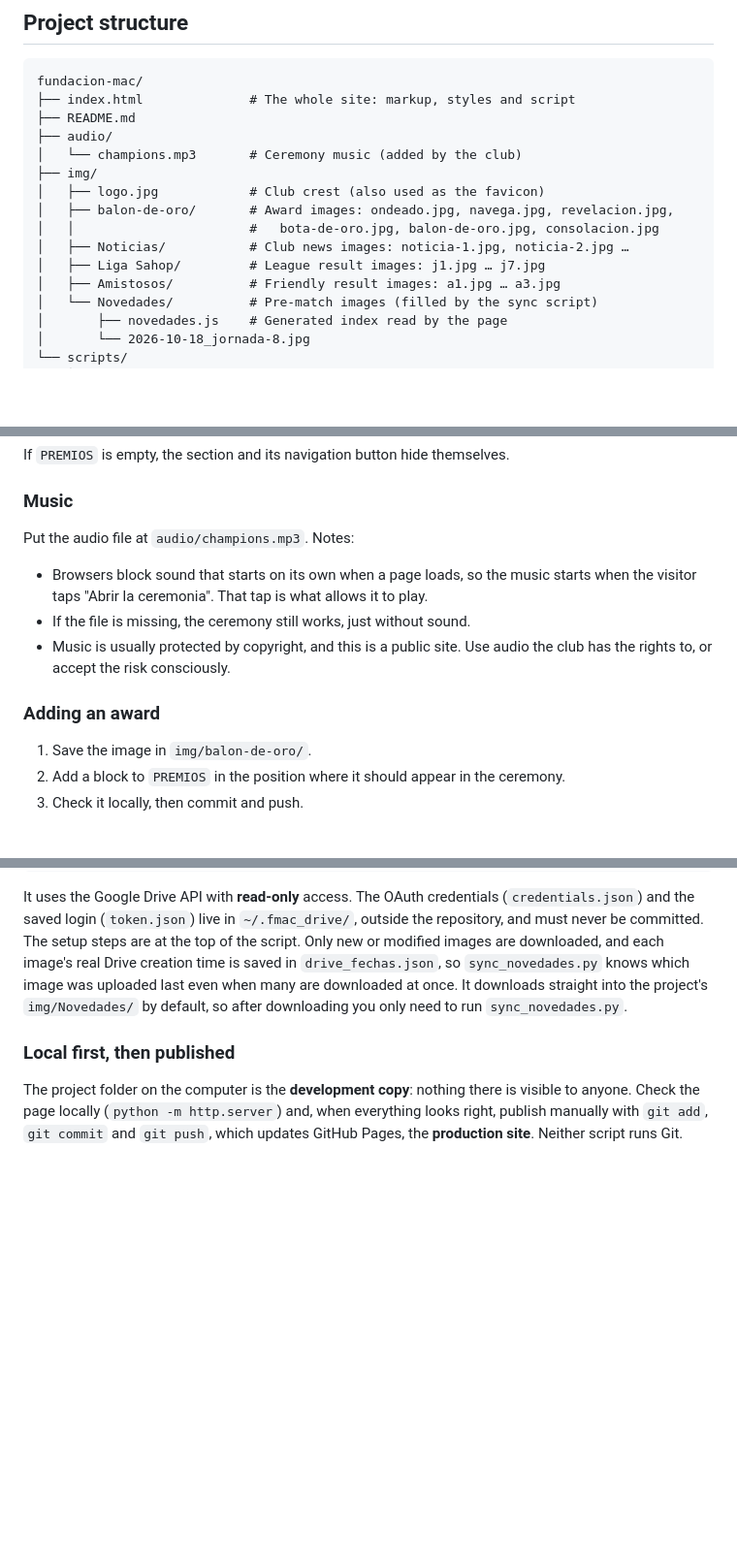
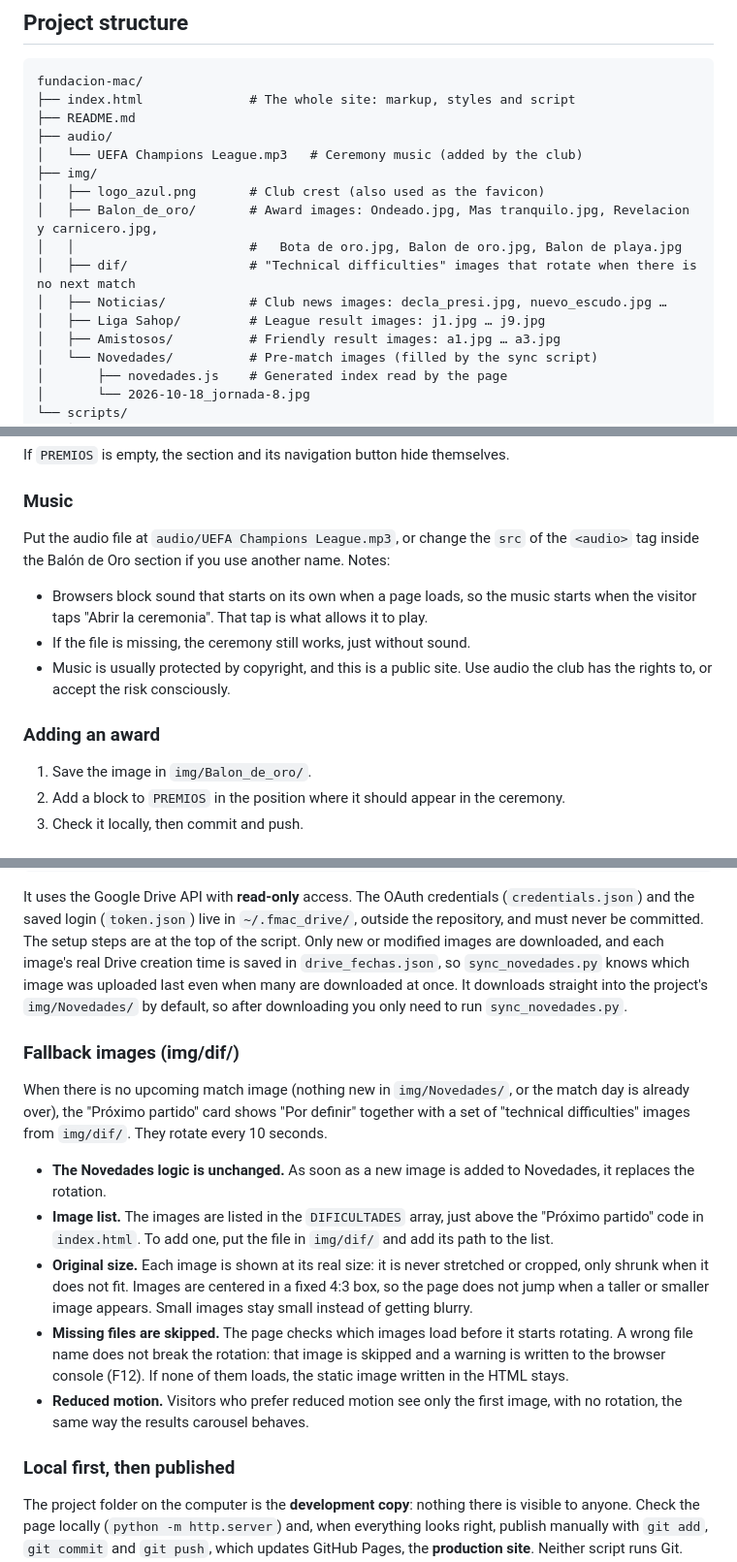
Before and after one commit to Anghecrazy010/Fundacion-Mac-website-ofc, a Markdown page: README.md, 3 parts joined by grey strips. Shown at 97% size. Rendered like a GitHub page; blank space fills up the shorter version.

```diff
--- a/README.md
+++ b/README.md
@@ -54,13 +54,14 @@ fundacion-mac/
 ├── index.html              # The whole site: markup, styles and script
 ├── README.md
 ├── audio/
-│   └── champions.mp3       # Ceremony music (added by the club)
+│   └── UEFA Champions League.mp3   # Ceremony music (added by the club)
 ├── img/
-│   ├── logo.jpg            # Club crest (also used as the favicon)
-│   ├── balon-de-oro/       # Award images: ondeado.jpg, navega.jpg, revelacion.jpg,
-│   │                       #   bota-de-oro.jpg, balon-de-oro.jpg, consolacion.jpg
-│   ├── Noticias/           # Club news images: noticia-1.jpg, noticia-2.jpg …
-│   ├── Liga Sahop/         # League result images: j1.jpg … j7.jpg
+│   ├── logo_azul.png       # Club crest (also used as the favicon)
+│   ├── Balon_de_oro/       # Award images: Ondeado.jpg, Mas tranquilo.jpg, Revelacion y carnicero.jpg,
+│   │                       #   Bota de oro.jpg, Balon de oro.jpg, Balon de playa.jpg
+│   ├── dif/                # "Technical difficulties" images that rotate when there is no next match
+│   ├── Noticias/           # Club news images: decla_presi.jpg, nuevo_escudo.jpg …
+│   ├── Liga Sahop/         # League result images: j1.jpg … j9.jpg
 │   ├── Amistosos/          # Friendly result images: a1.jpg … a3.jpg
 │   └── Novedades/          # Pre-match images (filled by the sync script)
 │       ├── novedades.js    # Generated index read by the page
@@ -121,7 +122,7 @@ If `PREMIOS` is empty, the section and its navigation button hide themselves.
 
 ### Music
 
-Put the audio file at `audio/champions.mp3`. Notes:
+Put the audio file at `audio/UEFA Champions League.mp3`, or change the `src` of the `<audio>` tag inside the Balón de Oro section if you use another name. Notes:
 
 - Browsers block sound that starts on its own when a page loads, so the music starts when the visitor taps "Abrir la ceremonia". That tap is what allows it to play.
 - If the file is missing, the ceremony still works, just without sound.
@@ -129,7 +130,7 @@ Put the audio file at `audio/champions.mp3`. Notes:
 
 ### Adding an award
 
-1. Save the image in `img/balon-de-oro/`.
+1. Save the image in `img/Balon_de_oro/`.
 2. Add a block to `PREMIOS` in the position where it should appear in the ceremony.
 3. Check it locally, then commit and push.
 
@@ -220,6 +221,16 @@ python scripts/descargar_drive.py --carpeta "https://drive.google.com/drive/fold
 
 It uses the Google Drive API with **read-only** access. The OAuth credentials (`credentials.json`) and the saved login (`token.json`) live in `~/.fmac_drive/`, outside the repository, and must never be committed. The setup steps are at the top of the script. Only new or modified images are downloaded, and each image's real Drive creation time is saved in `drive_fechas.json`, so `sync_novedades.py` knows which image was uploaded last even when many are downloaded at once. It downloads straight into the project's `img/Novedades/` by default, so after downloading you only need to run `sync_novedades.py`.
 
+### Fallback images (img/dif/)
+
+When there is no upcoming match image (nothing new in `img/Novedades/`, or the match day is already over), the "Próximo partido" card shows "Por definir" together with a set of "technical difficulties" images from `img/dif/`. They rotate every 10 seconds.
+
+- **The Novedades logic is unchanged.** As soon as a new image is added to Novedades, it replaces the rotation.
+- **Image list.** The images are listed in the `DIFICULTADES` array, just above the "Próximo partido" code in `index.html`. To add one, put the file in `img/dif/` and add its path to the list.
+- **Original size.** Each image is shown at its real size: it is never stretched or cropped, only shrunk when it does not fit. Images are centered in a fixed 4:3 box, so the page does not jump when a taller or smaller image appears. Small images stay small instead of getting blurry.
+- **Missing files are skipped.** The page checks which images load before it starts rotating. A wrong file name does not break the rotation: that image is skipped and a warning is written to the browser console (F12). If none of them loads, the static image written in the HTML stays.
+- **Reduced motion.** Visitors who prefer reduced motion see only the first image, with no rotation, the same way the results carousel behaves.
+
 ### Local first, then published
 
 The project folder on the computer is the **development copy**: nothing there is visible to anyone. Check the page locally (`python -m http.server`) and, when everything looks right, publish manually with `git add`, `git commit` and `git push`, which updates GitHub Pages, the **production site**. Neither script runs Git.
```
Also changed, not shown: other parts of README.md (+7 -6 lines).
